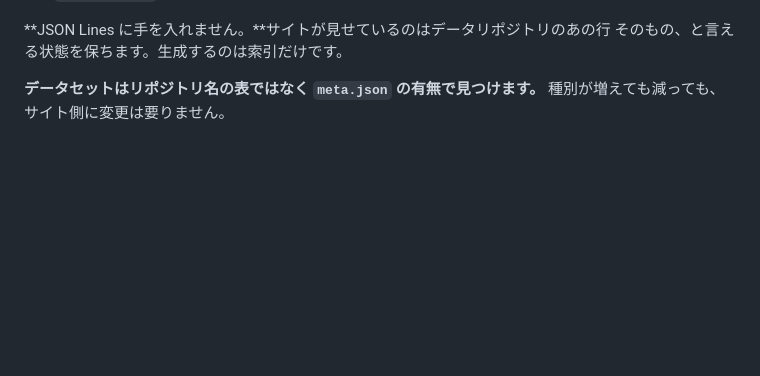
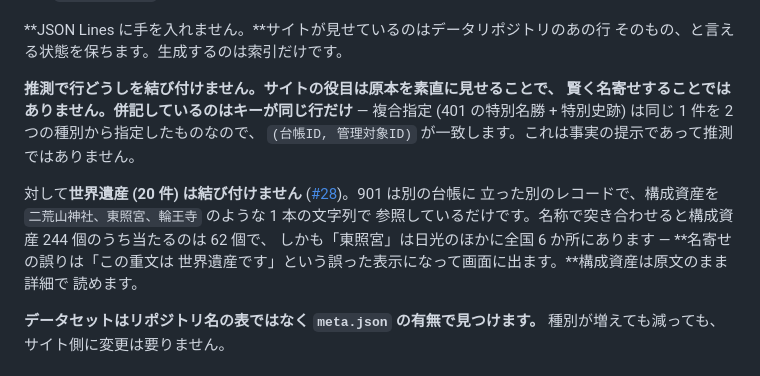
Before and after one commit to code4heritage/heritages, a Markdown page: CONTRIBUTING.md, the part around the change. GitHub-like rendering; blank space fills up the shorter version.

Commit message:
docs: 推測で行どうしを結び付けない方針を残す (#29)
世界遺産 (20 件) を他の種別と併記するかを検討した (#28)。**しない**という結論だが、
理由が Issue にしか無いと、次に触る人が同じ検討を最初からやり直すことになる。

サイトの役目は原本を素直に見せることで、賢く名寄せすることではない。併記するのは
キーが同じ行だけ — 複合指定は同じ 1 件を 2 つの種別から指定したものなので
`(台帳ID, 管理対象ID)` が一致し、これは事実の提示であって推測ではない。

Assisted-by: Claude <noreply@anthropic.com>

```diff
--- a/CONTRIBUTING.md
+++ b/CONTRIBUTING.md
@@ -28,6 +28,19 @@ scripts/  データリポジトリの取得と、PR タイトルの検査
 
 **JSON Lines に手を入れません。**サイトが見せているのはデータリポジトリのあの行
 そのもの、と言える状態を保ちます。生成するのは索引だけです。
+
+**推測で行どうしを結び付けません。**サイトの役目は原本を素直に見せることで、
+賢く名寄せすることではありません。併記しているのは**キーが同じ行だけ** — 複合指定
+(401 の特別名勝 + 特別史跡) は同じ 1 件を 2 つの種別から指定したものなので、
+`(台帳ID, 管理対象ID)` が一致します。これは事実の提示であって推測ではありません。
+
+対して**世界遺産 (20 件) は結び付けません**
+([#28](https://github.com/code4heritage/heritages/issues/28))。901 は別の台帳に
+立った別のレコードで、構成資産を `二荒山神社、東照宮、輪王寺` のような 1 本の文字列で
+参照しているだけです。名称で突き合わせると構成資産 244 個のうち当たるのは 62 個で、
+しかも「東照宮」は日光のほかに全国 6 か所にあります — **名寄せの誤りは「この重文は
+世界遺産です」という誤った表示になって画面に出ます。**構成資産は原文のまま詳細で
+読めます。
 
 **データセットはリポジトリ名の表ではなく `meta.json` の有無で見つけます。**
 種別が増えても減っても、サイト側に変更は要りません。
```
